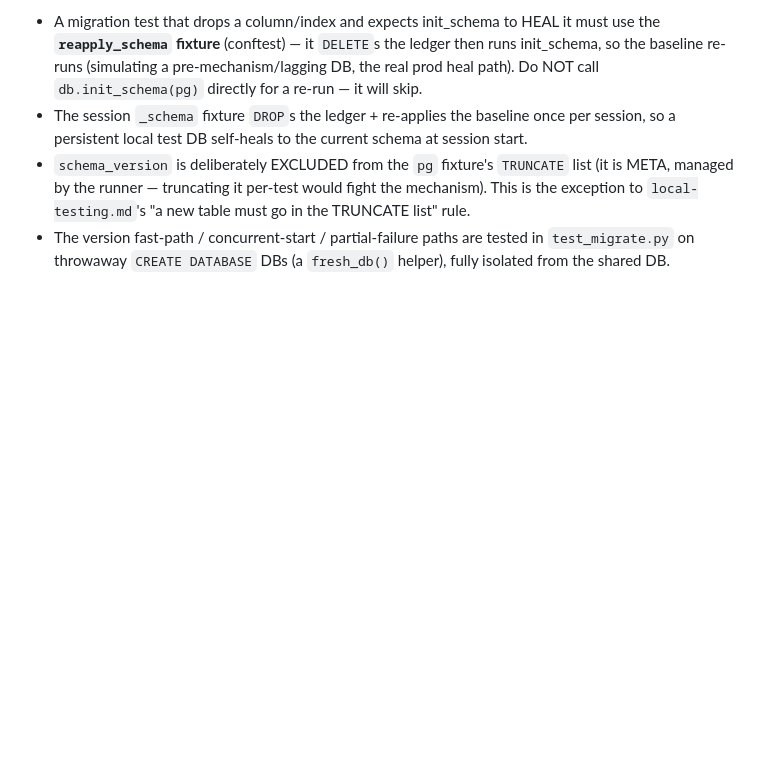
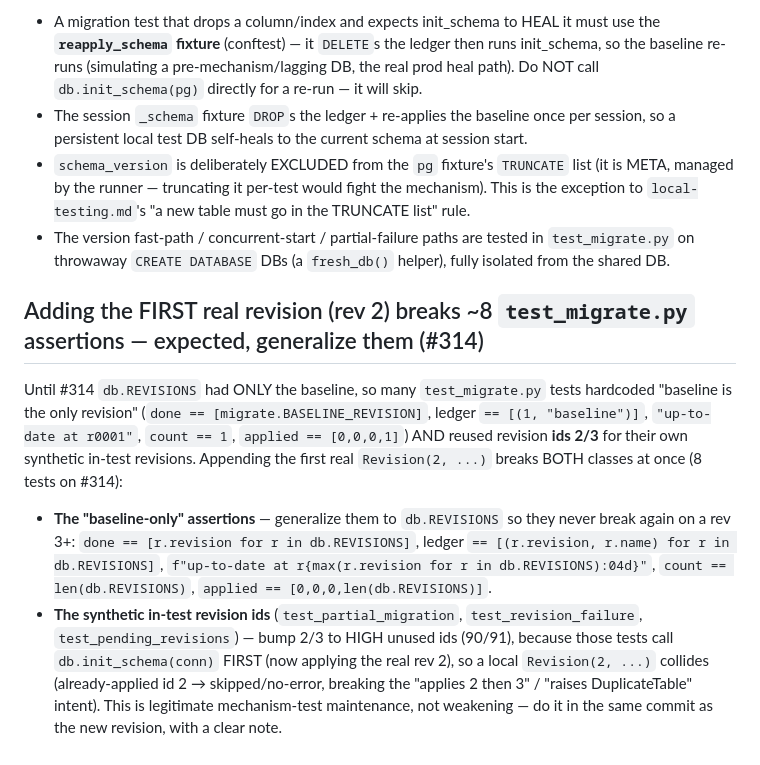
Before and after one commit to zbynekdrlik/email-extractor, a Markdown page: .claude/rules/schema-migrations.md, the part around the change. Drawn GitHub-style; blank space fills up the shorter version.

Commit message:
docs(playbook): #314 gotchas — first-revision test breakage + ruff-after-mypy
Co-Authored-By: Claude Fable 5 <noreply@anthropic.com>

```diff
--- a/.claude/rules/schema-migrations.md
+++ b/.claude/rules/schema-migrations.md
@@ -67,3 +67,21 @@ assert it comes back" (init_schema is now an O(1) no-op once the baseline is rec
   to `local-testing.md`'s "a new table must go in the TRUNCATE list" rule.
 - The version fast-path / concurrent-start / partial-failure paths are tested in `test_migrate.py`
   on throwaway `CREATE DATABASE` DBs (a `fresh_db()` helper), fully isolated from the shared DB.
+
+## Adding the FIRST real revision (rev 2) breaks ~8 `test_migrate.py` assertions — expected, generalize them (#314)
+
+Until #314 `db.REVISIONS` had ONLY the baseline, so many `test_migrate.py` tests hardcoded
+"baseline is the only revision" (`done == [migrate.BASELINE_REVISION]`, ledger `== [(1,
+"baseline")]`, `"up-to-date at r0001"`, `count == 1`, `applied == [0,0,0,1]`) AND reused
+revision **ids 2/3** for their own synthetic in-test revisions. Appending the first real
+`Revision(2, ...)` breaks BOTH classes at once (8 tests on #314):
+- **The "baseline-only" assertions** — generalize them to `db.REVISIONS` so they never
+  break again on a rev 3+: `done == [r.revision for r in db.REVISIONS]`, ledger `== [(r.revision,
+  r.name) for r in db.REVISIONS]`, `f"up-to-date at r{max(r.revision for r in db.REVISIONS):04d}"`,
+  `count == len(db.REVISIONS)`, `applied == [0,0,0,len(db.REVISIONS)]`.
+- **The synthetic in-test revision ids** (`test_partial_migration`, `test_revision_failure`,
+  `test_pending_revisions`) — bump 2/3 to HIGH unused ids (90/91), because those tests call
+  `db.init_schema(conn)` FIRST (now applying the real rev 2), so a local `Revision(2, ...)`
+  collides (already-applied id 2 → skipped/no-error, breaking the "applies 2 then 3" / "raises
+  DuplicateTable" intent). This is legitimate mechanism-test maintenance, not weakening — do
+  it in the same commit as the new revision, with a clear note.
```
Also changed, not shown: .claude/rules/type-checking.md (+17 -0 lines).
